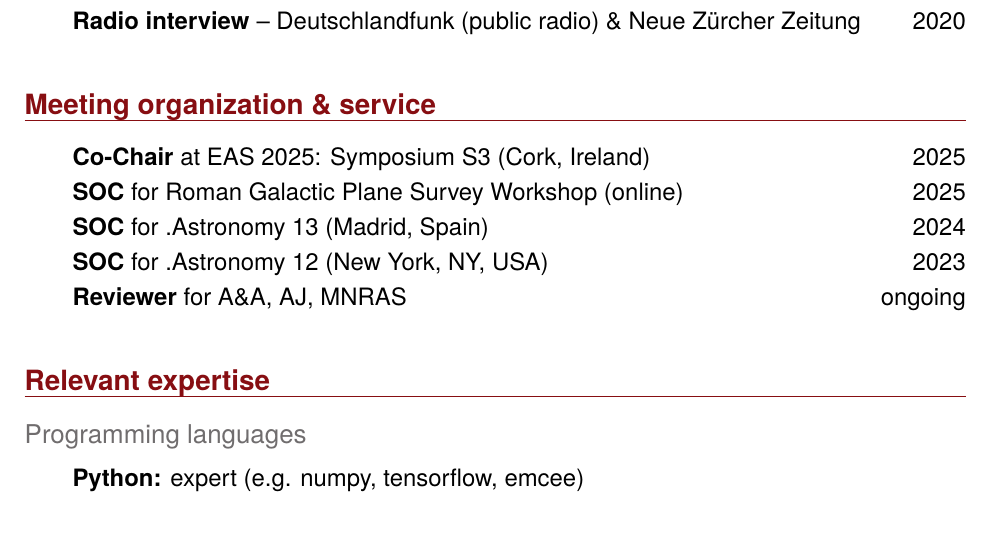
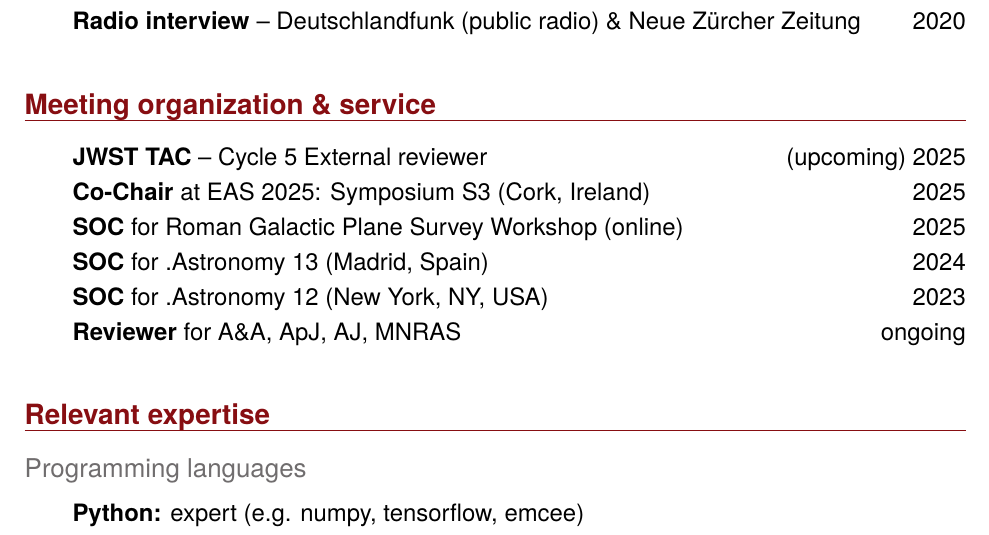
Before and after one commit to emilyhunt/cv, a LaTeX CV (hunt-cv-aas.tex, which reads resources/service.tex): part of page 2 of 3, cut so that both start at the same text. Compiled offline with pdfLaTeX.

Commit message:
Update service section

```diff
--- a/resources/service.tex
+++ b/resources/service.tex
@@ -1,11 +1,12 @@
 \section*{Meeting organization \& service}
 
 \begin{itemize}
+    \item \textbf{JWST TAC} -- Cycle 5 External reviewer \hfill (upcoming) 2025
     \item \textbf{Co-Chair} at EAS 2025: Symposium S3 (Cork, Ireland) \hfill 2025
     \item \textbf{SOC} for Roman Galactic Plane Survey Workshop (online) \hfill 2025
     \item \textbf{SOC} for .Astronomy 13 (Madrid, Spain) \hfill 2024
     \item \textbf{SOC} for .Astronomy 12 (New York, NY, USA)\hfill 2023
     % \item \textbf{Project leader} at CZS school on Scientific Machine Learning in Astrophysics \hfill 2023
     % \item \textbf{Session leader} at GaiaUnlimited Community Workshop \hfill 2022
-    \item \textbf{Reviewer} for A\&A, AJ, MNRAS \hfill ongoing
+    \item \textbf{Reviewer} for A\&A, ApJ, AJ, MNRAS \hfill ongoing
 \end{itemize}
```
Also changed, not shown: hunt-cv-aas.pdf, hunt-cv-nopubs.pdf, hunt-cv.pdf.
